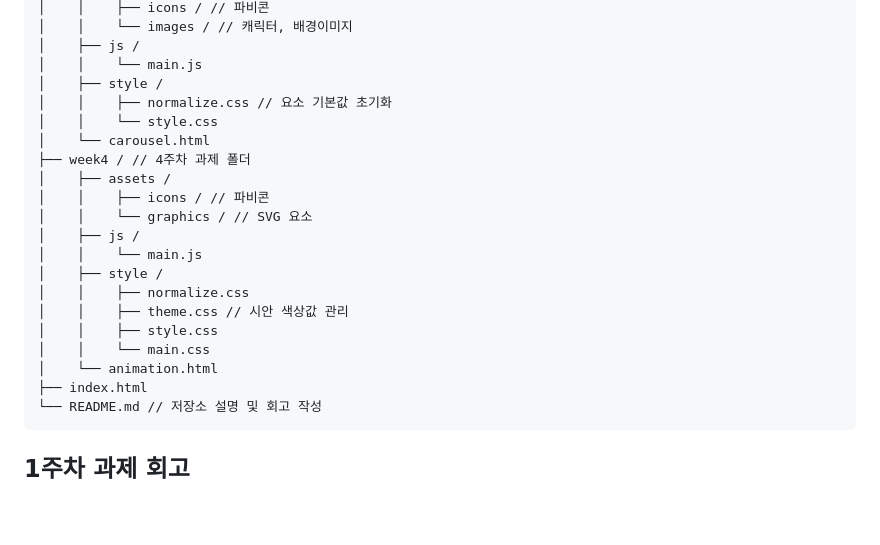
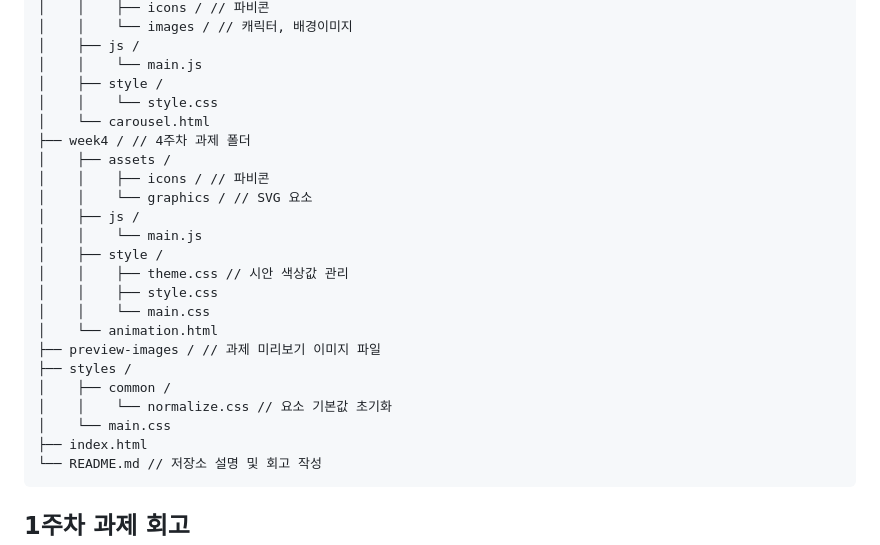
Before and after one commit to yoonseo23/homework_js, a Markdown page: README.md, the part around the change. Drawn GitHub-style; blank space fills up the shorter version.

Commit message:
[MARKDOWN] 저장소 구조 수정

````diff
--- a/README.md
+++ b/README.md
@@ -17,7 +17,6 @@ homework_js
 │    ├── js /
 │    │    └── main.js
 │    ├── style /
-│    │    ├── normalize.css // 요소 기본값 초기화
 │    │    └── style.css
 │    └── carousel.html
 ├── week4 / // 4주차 과제 폴더
@@ -27,11 +26,15 @@ homework_js
 │    ├── js /
 │    │    └── main.js
 │    ├── style /
-│    │    ├── normalize.css
 │    │    ├── theme.css // 시안 색상값 관리
 │    │    ├── style.css
 │    │    └── main.css
 │    └── animation.html
+├── preview-images / // 과제 미리보기 이미지 파일
+├── styles /
+│    ├── common /
+│    │    └── normalize.css // 요소 기본값 초기화
+│    └── main.css
 ├── index.html
 └── README.md // 저장소 설명 및 회고 작성
 ```
````
